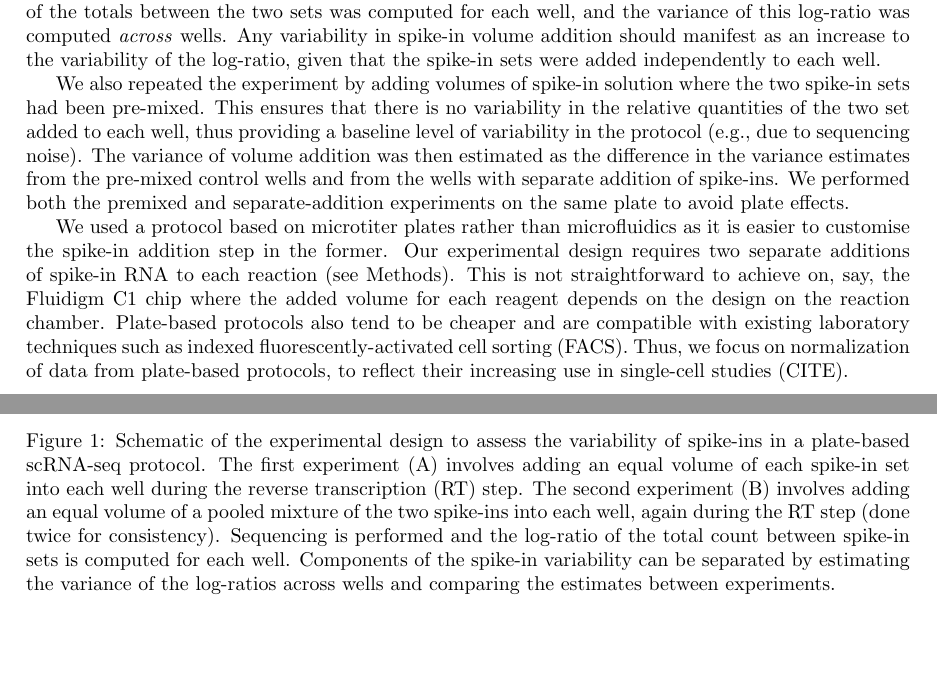
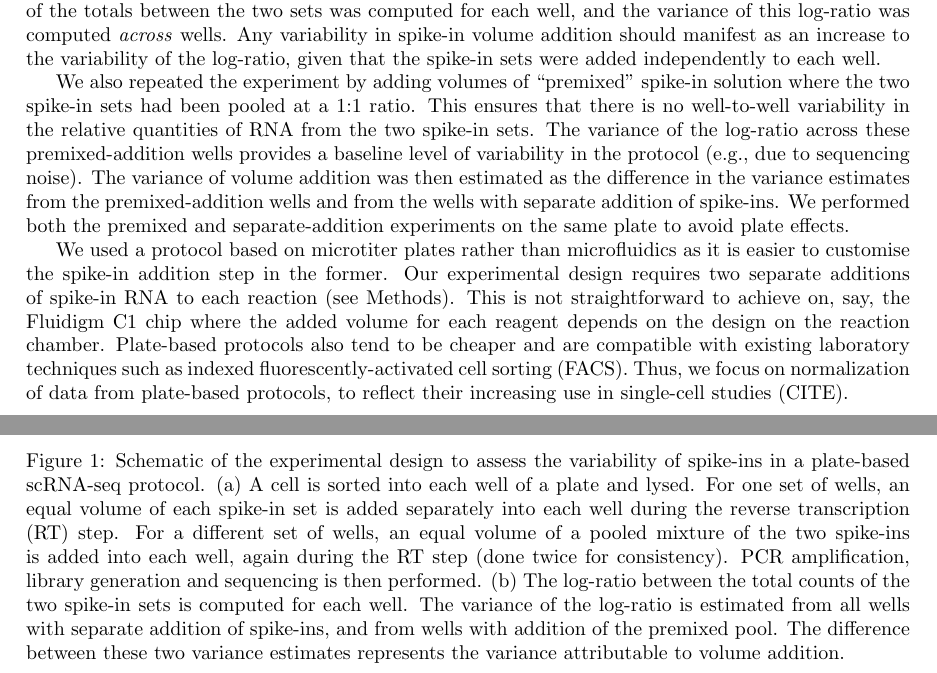
Before and after one commit to MarioniLab/SpikeIns2016, a LaTeX document (manuscript/prickle.tex): two parts of pages 2 and 3 of 9, joined at a grey line, cut so that both start at the same text, the shorter picture padded with empty space. Compiled offline with pdfLaTeX.

Commit message:
Beautified experimental setup, elaborated on premixed strategy.

```diff
--- a/manuscript/prickle.tex
+++ b/manuscript/prickle.tex
@@ -88,9 +88,12 @@ This process was repeated for multiple wells and sequencing was performed on all
 \end{center}
 \caption{Schematic of the experimental design to assess the variability of spike-ins in a plate-based scRNA-seq protocol.
-The first experiment (A) involves adding an equal volume of each spike-in set into each well during the reverse transcription (RT) step.
-The second experiment (B) involves adding an equal volume of a pooled mixture of the two spike-ins into each well, again during the RT step (done twice for consistency).
-Sequencing is performed and the log-ratio of the total count between spike-in sets is computed for each well.
-Components of the spike-in variability can be separated by estimating the variance of the log-ratios across wells and comparing the estimates between experiments.
+(a) A cell is sorted into each well of a plate and lysed.
+For one set of wells, an equal volume of each spike-in set is added separately into each well during the reverse transcription (RT) step.
+For a different set of wells, an equal volume of a pooled mixture of the two spike-ins is added into each well, again during the RT step (done twice for consistency).
+PCR amplification, library generation and sequencing is then performed.
+(b) The log-ratio between the total counts of the two spike-in sets is computed for each well.
+The variance of the log-ratio is estimated from all wells with separate addition of spike-ins, and from wells with addition of the premixed pool.
+The difference between these two variance estimates represents the variance attributable to volume addition.
 }
 \label{fig:expdesign}
 \end{figure}
@@ -100,10 +103,10 @@ The total count was computed across all transcripts of each spike-in set in each
 The log-ratio of the totals between the two sets was computed for each well, and the variance of this log-ratio was computed \textit{across} wells.
 Any variability in spike-in volume addition should manifest as an increase to the variability of the log-ratio, given that the spike-in sets were added independently to each well.
 
-We also repeated the experiment by adding volumes of spike-in solution where the two spike-in sets had been pre-mixed.
-This ensures that there is no variability in the relative quantities of the two set added to each well, thus providing a baseline level of variability in the protocol (e.g., due to
-sequencing noise).
-The variance of volume addition was then estimated as the difference in the variance estimates from the pre-mixed control wells and from the wells with separate addition of spike-ins.
+We also repeated the experiment by adding volumes of ``premixed'' spike-in solution where the two spike-in sets had been pooled at a 1:1 ratio.
+This ensures that there is no well-to-well variability in the relative quantities of RNA from the two spike-in sets.
+The variance of the log-ratio across these premixed-addition wells provides a baseline level of variability in the protocol (e.g., due to sequencing noise).
+The variance of volume addition was then estimated as the difference in the variance estimates from the premixed-addition wells and from the wells with separate addition of spike-ins.
 We performed both the premixed and separate-addition experiments on the same plate to avoid plate effects.
 
 We used a protocol based on microtiter plates rather than microfluidics as it is easier to customise the spike-in addition step in the former.
```
Also changed, not shown: manuscript/pics/plate_setup.svg, manuscript/prickle.tex (2 more changed lines).
